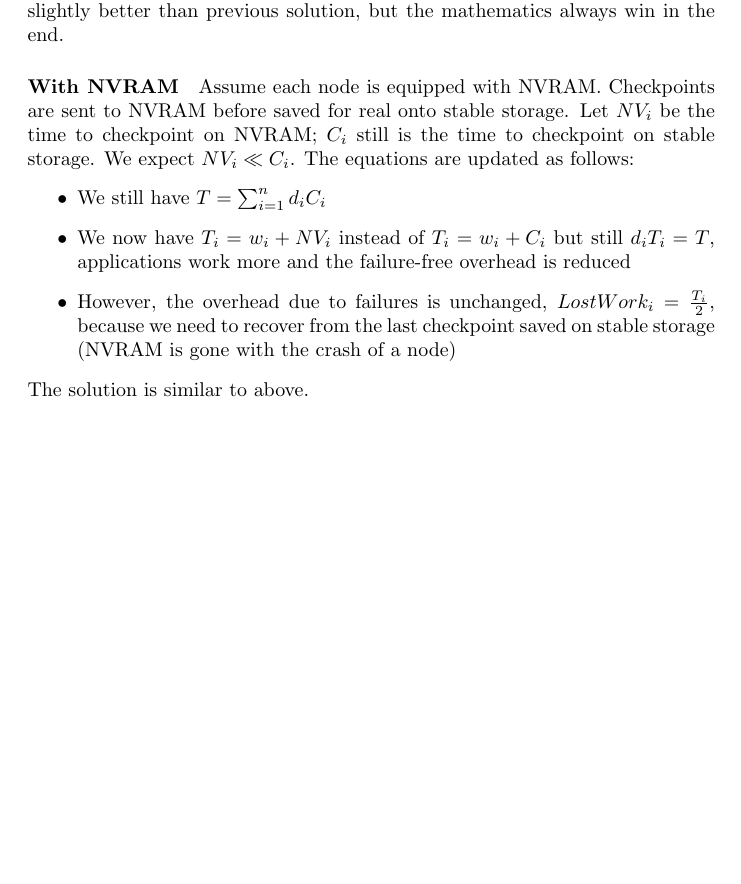
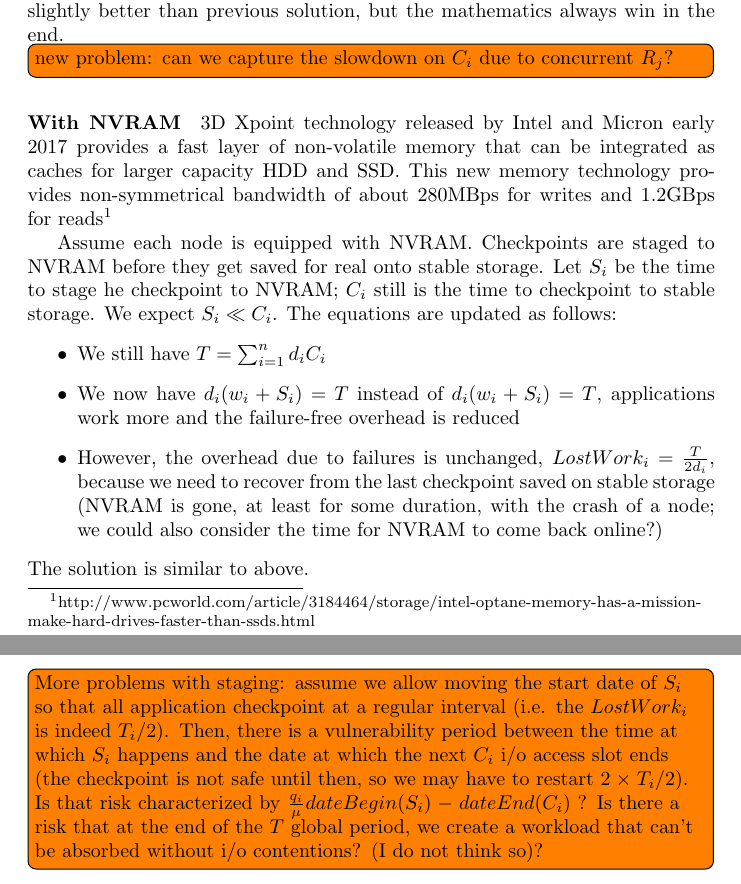
Before and after one commit to SMURFSorg/ABBFHR17-cCR-Platform, a LaTeX document (brainstorm/motivation.tex): part of page 5 of 5 before the commit and two parts of pages 5 and 6 of 6 after it, the two joined at a grey line, cut so that both start at the same text, the shorter picture padded with empty space. Compiled offline with pdfLaTeX.

Commit message:
Updating the right part of the text this time

```diff
--- a/brainstorm/motivation.tex
+++ b/brainstorm/motivation.tex
@@ -174,21 +174,25 @@ Note that if we round to ratio $5$, total waste becomes $17.03\%$.
 OK, this is only slightly better than previous solution, but the mathematics
  always win in the end.
 
+\todo[inline]{new problem: can we capture the slowdown on $C_i$ due to concurrent $R_{j}$?}
+
 \paragraph{With NVRAM}
 
-Assume each node is equipped with NVRAM. Checkpoints are sent to NVRAM before
-saved for real onto stable storage. Let $NV_{i}$ be the time to checkpoint on NVRAM; $C_{i}$
-still is the time to checkpoint on stable storage. We expect $NV_{i} \ll C_{i}$.
+3D Xpoint technology released by Intel and Micron early 2017 provides a fast layer of non-volatile memory that can be integrated as caches for larger capacity HDD and SSD. This new memory technology provides non-symmetrical bandwidth of about 280MBps for writes and 1.2GBps for reads\footnote{http://www.pcworld.com/article/3184464/storage/intel-optane-memory-has-a-mission-make-hard-drives-faster-than-ssds.html}
+
+Assume each node is equipped with NVRAM. Checkpoints are staged to NVRAM before they get
+saved for real onto stable storage. Let $S_{i}$ be the time to stage he checkpoint to NVRAM; $C_{i}$
+still is the time to checkpoint to stable storage. We expect $S_{i} \ll C_{i}$.
 The equations are updated as follows:
 \begin{itemize}
 \item We still have $T  = \sum_{i=1}^{n} d_{i} C_{i}$
-\item  We now have $T_{i}= w_{i}+NV_{i}$ instead of $T_{i}= w_{i}+C_{i}$
-but still $d_{i} T_{i}=T$, applications work more and the failure-free overhead is reduced
-\item However, the overhead due to failures is unchanged,
-$LostWork_{i} = \frac{T_{i}}{2}$,
-because we need to recover from the last checkpoint saved on stable storage (NVRAM is gone with the crash of a node)
+\item  We now have $d_{i} (w_{i}+S_{i})=T$ instead of $d_{i} (w_{i}+S_{i})=T$, applications work more and the failure-free overhead is reduced
+\item However, the overhead due to failures is unchanged, $LostWork_{i} = \frac{T}{2d_{i}}$,
+because we need to recover from the last checkpoint saved on stable storage (NVRAM is gone, at least for some duration, with the crash of a node; we could also consider the time for NVRAM to come back online?)
 \end{itemize}
 The solution is similar to above.
+
+\todo[inline]{More problems with staging: assume we allow moving the start date of $S_i$ so that all application checkpoint at a regular interval (i.e. the $LostWork_i$ is indeed $T_i/2$). Then, there is a vulnerability period between the time at which $S_i$ happens and the date at which the next $C_i$ i/o access slot ends (the checkpoint is not safe until then, so we may have to restart $2\times T_i/2$). Is that risk characterized by $\frac{q_i}{\mu} dateBegin(S_i)-dateEnd(C_i)$ ? Is there a risk that at the end of the $T$ global period, we create a workload that can't be absorbed without i/o contentions? (I do not think so)? }
 
 \end{document}
 \pagebreak
```
Also changed, not shown: brainstorm/motivation.tex (1 more changed lines).
